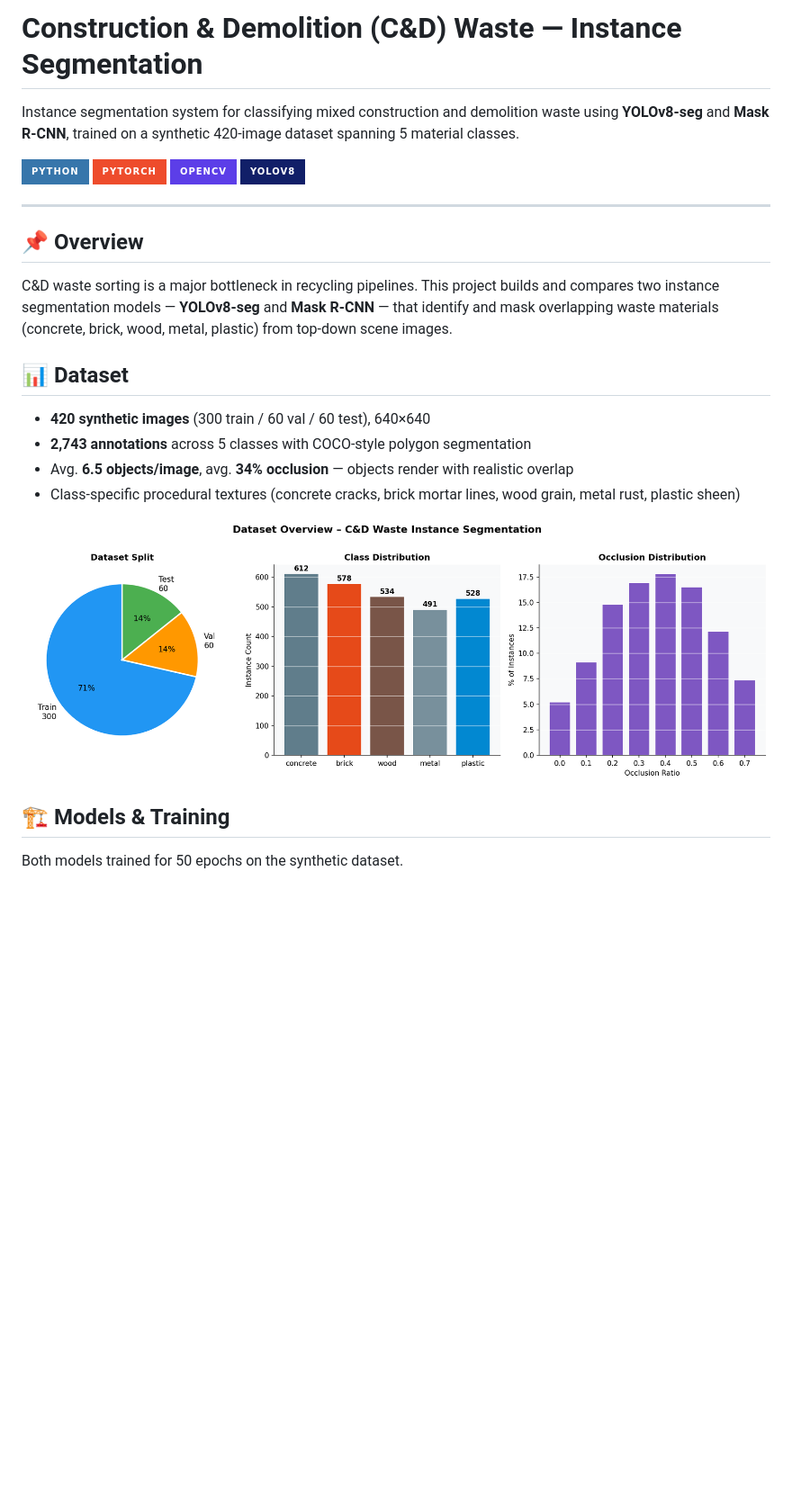
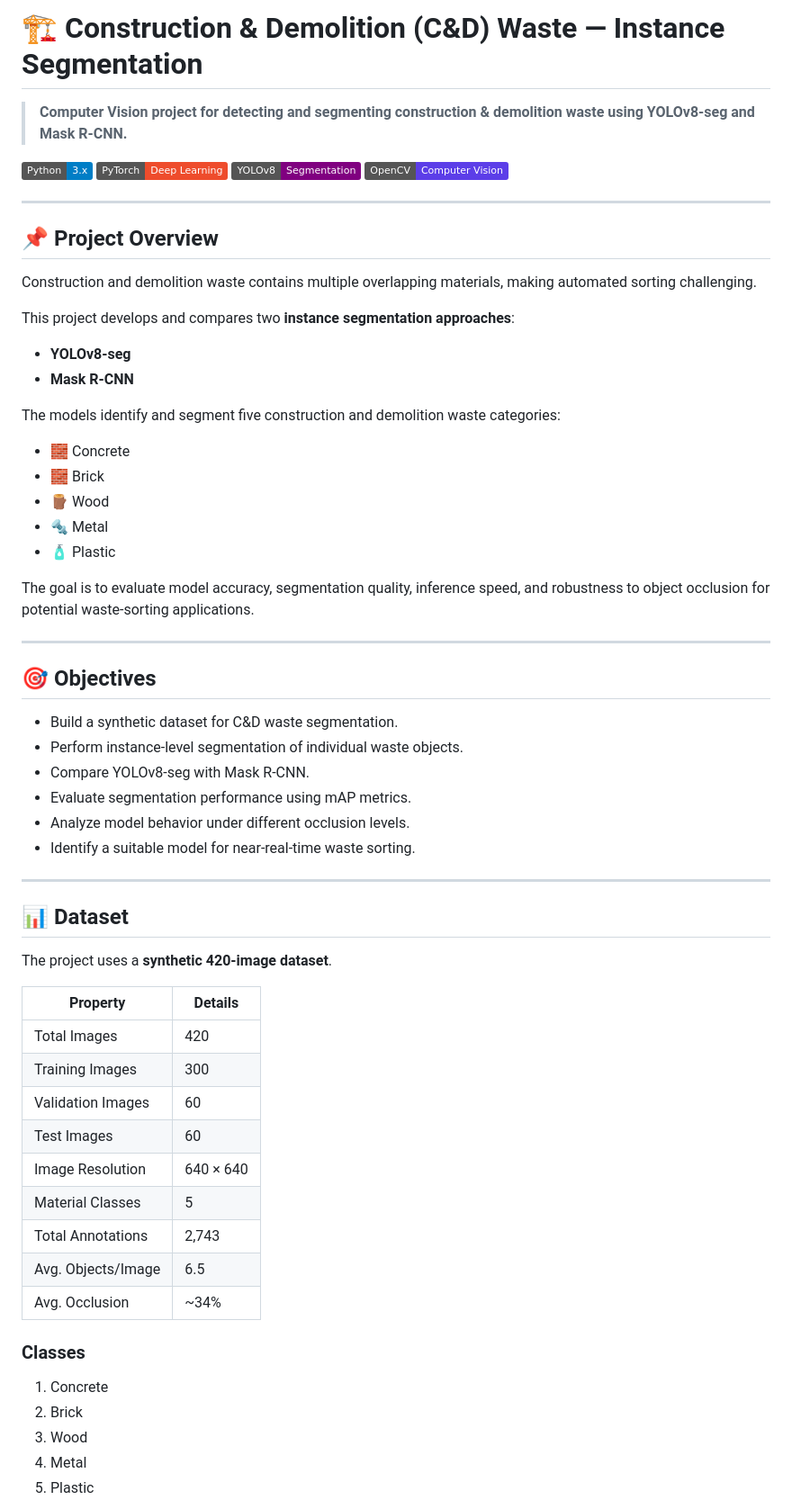
Before and after one commit to arunnidhi21/cd_waste_segmentation, a Markdown page: README.md, the part around one of its changes. Shown at 90% size. GitHub-like rendering; badges without logos; blank space fills up the shorter version.

Commit message:
Revise README for clarity and improved formatting
Updated README to enhance project overview, objectives, and dataset details. Improved formatting and added badges for better visibility.

```diff
--- a/README.md
+++ b/README.md
@@ -1,28 +1,67 @@
-# Construction & Demolition (C&D) Waste — Instance Segmentation
+# 🏗️ Construction & Demolition (C&D) Waste — Instance Segmentation
 
-Instance segmentation system for classifying mixed construction and demolition waste using **YOLOv8-seg** and **Mask R-CNN**, trained on a synthetic 420-image dataset spanning 5 material classes.
+> **Computer Vision project for detecting and segmenting construction & demolition waste using YOLOv8-seg and Mask R-CNN.**
 
-![Python](https://img.shields.io/badge/Python-3776AB?style=for-the-badge&logo=python&logoColor=white)
-![PyTorch](https://img.shields.io/badge/PyTorch-EE4C2C?style=for-the-badge&logo=pytorch&logoColor=white)
-![OpenCV](https://img.shields.io/badge/OpenCV-5C3EE8?style=for-the-badge&logo=opencv&logoColor=white)
-![YOLO](https://img.shields.io/badge/YOLOv8-111F68?style=for-the-badge&logo=yolo&logoColor=white)
+[![Python](https://img.shields.io/badge/Python-3.x-blue?logo=python)](https://www.python.org/)
+[![PyTorch](https://img.shields.io/badge/PyTorch-Deep%20Learning-ee4c2c?logo=pytorch)](https://pytorch.org/)
+[![YOLOv8](https://img.shields.io/badge/YOLOv8-Segmentation-purple)](https://docs.ultralytics.com/)
+[![OpenCV](https://img.shields.io/badge/OpenCV-Computer%20Vision-5c3ee8?logo=opencv)](https://opencv.org/)
 
 ---
 
-## 📌 Overview
+## 📌 Project Overview
 
-C&D waste sorting is a major bottleneck in recycling pipelines. This project builds and compares two instance segmentation models — **YOLOv8-seg** and **Mask R-CNN** — that identify and mask overlapping waste materials (concrete, brick, wood, metal, plastic) from top-down scene images.
+Construction and demolition waste contains multiple overlapping materials, making automated sorting challenging.
+
+This project develops and compares two **instance segmentation approaches**:
+
+- **YOLOv8-seg**
+- **Mask R-CNN**
+
+The models identify and segment five construction and demolition waste categories:
+
+- 🧱 Concrete
+- 🧱 Brick
+- 🪵 Wood
+- 🔩 Metal
+- 🧴 Plastic
+
+The goal is to evaluate model accuracy, segmentation quality, inference speed, and robustness to object occlusion for potential waste-sorting applications.
+
+---
+
+## 🎯 Objectives
+
+- Build a synthetic dataset for C&D waste segmentation.
+- Perform instance-level segmentation of individual waste objects.
+- Compare YOLOv8-seg with Mask R-CNN.
+- Evaluate segmentation performance using mAP metrics.
+- Analyze model behavior under different occlusion levels.
+- Identify a suitable model for near-real-time waste sorting.
+
+---
 
 ## 📊 Dataset
 
-- **420 synthetic images** (300 train / 60 val / 60 test), 640×640
-- **2,743 annotations** across 5 classes with COCO-style polygon segmentation
-- Avg. **6.5 objects/image**, avg. **34% occlusion** — objects render with realistic overlap
-- Class-specific procedural textures (concrete cracks, brick mortar lines, wood grain, metal rust, plastic sheen)
+The project uses a **synthetic 420-image dataset**.
 
-![Dataset Overview](results/01_dataset_stats.png)
+| Property | Details |
+|---|---|
+| Total Images | 420 |
+| Training Images | 300 |
+| Validation Images | 60 |
+| Test Images | 60 |
+| Image Resolution | 640 × 640 |
+| Material Classes | 5 |
+| Total Annotations | 2,743 |
+| Avg. Objects/Image | 6.5 |
+| Avg. Occlusion | ~34% |
 
-## 🏗️ Models & Training
+### Classes
 
-Both models trained for 50 epochs on the synthetic dataset.
+1. Concrete
+2. Brick
+3. Wood
+4. Metal
+5. Plastic
 
```
Also changed, not shown: other parts of README.md (+92 -30 lines).
